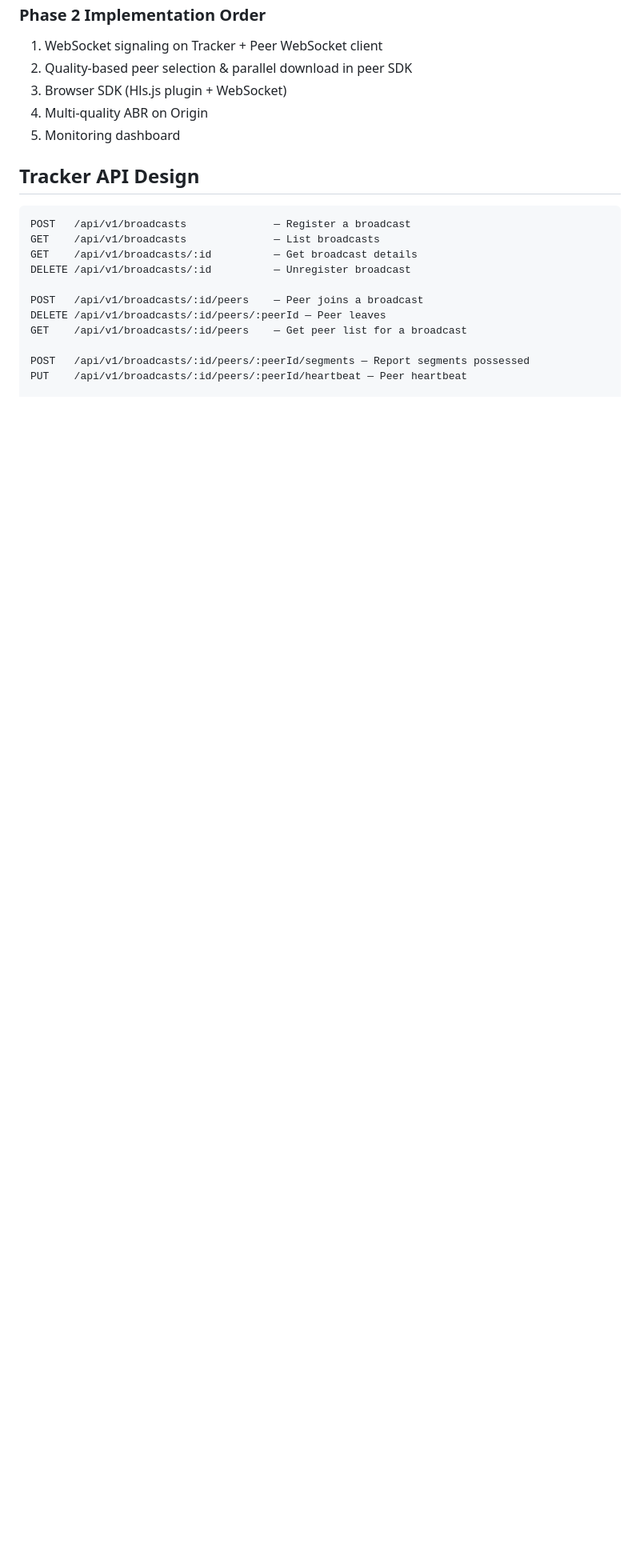
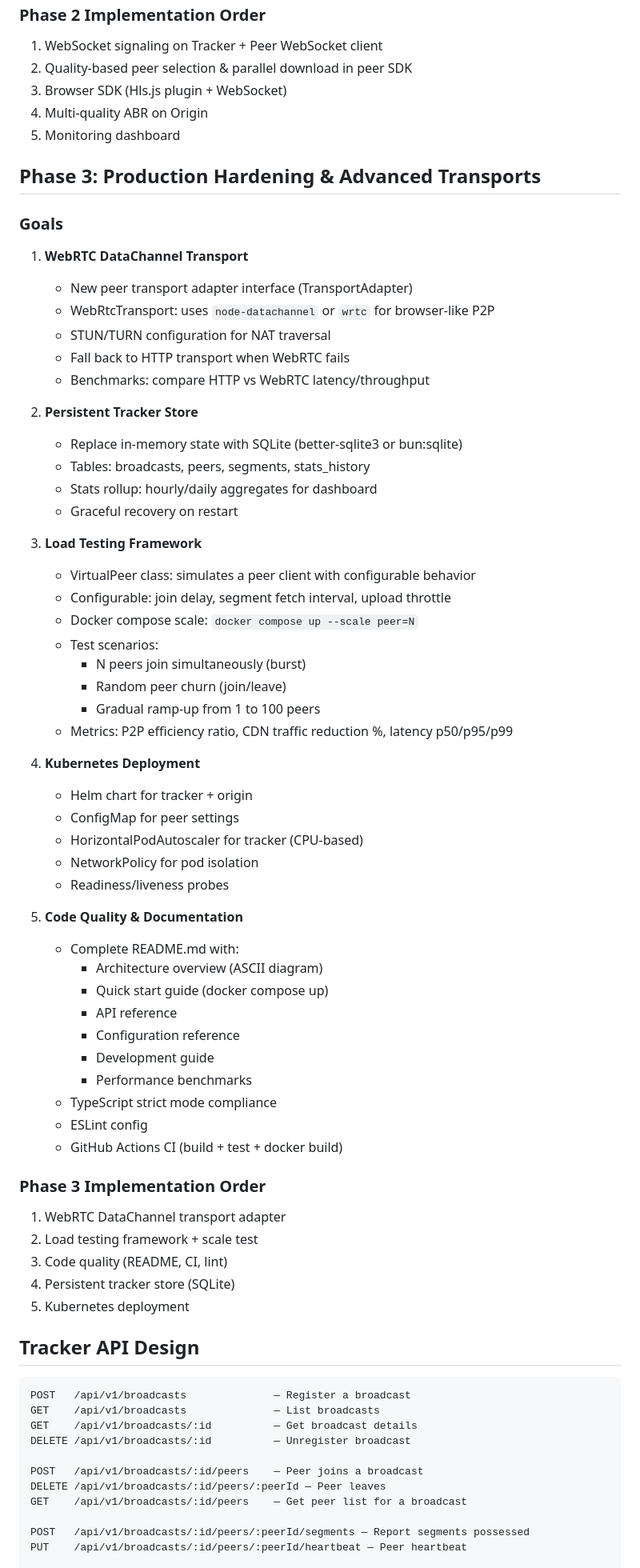
Before and after one commit to mytrashcan/OpenStreamGrid, a Markdown page: AGENTS.md, the part around the change. Shown at 80% size. Rendered like a GitHub page; blank space fills up the shorter version.

Commit message:
docs: add Phase 3 spec (WebRTC, load testing, CI, K8s)

````diff
--- a/AGENTS.md
+++ b/AGENTS.md
@@ -142,6 +142,60 @@ MVP validation is on the same local or Docker network (no complex NAT traversal)
 4. Multi-quality ABR on Origin
 5. Monitoring dashboard
 
+## Phase 3: Production Hardening & Advanced Transports
+
+### Goals
+
+1. **WebRTC DataChannel Transport**
+   - New peer transport adapter interface (TransportAdapter)
+   - WebRtcTransport: uses `node-datachannel` or `wrtc` for browser-like P2P
+   - STUN/TURN configuration for NAT traversal
+   - Fall back to HTTP transport when WebRTC fails
+   - Benchmarks: compare HTTP vs WebRTC latency/throughput
+
+2. **Persistent Tracker Store**
+   - Replace in-memory state with SQLite (better-sqlite3 or bun:sqlite)
+   - Tables: broadcasts, peers, segments, stats_history
+   - Stats rollup: hourly/daily aggregates for dashboard
+   - Graceful recovery on restart
+
+3. **Load Testing Framework**
+   - VirtualPeer class: simulates a peer client with configurable behavior
+   - Configurable: join delay, segment fetch interval, upload throttle
+   - Docker compose scale: `docker compose up --scale peer=N`
+   - Test scenarios:
+     - N peers join simultaneously (burst)
+     - Random peer churn (join/leave)
+     - Gradual ramp-up from 1 to 100 peers
+   - Metrics: P2P efficiency ratio, CDN traffic reduction %, latency p50/p95/p99
+
+4. **Kubernetes Deployment**
+   - Helm chart for tracker + origin
+   - ConfigMap for peer settings
+   - HorizontalPodAutoscaler for tracker (CPU-based)
+   - NetworkPolicy for pod isolation
+   - Readiness/liveness probes
+
+5. **Code Quality & Documentation**
+   - Complete README.md with:
+     - Architecture overview (ASCII diagram)
+     - Quick start guide (docker compose up)
+     - API reference
+     - Configuration reference
+     - Development guide
+     - Performance benchmarks
+   - TypeScript strict mode compliance
+   - ESLint config
+   - GitHub Actions CI (build + test + docker build)
+
+### Phase 3 Implementation Order
+
+1. WebRTC DataChannel transport adapter
+2. Load testing framework + scale test
+3. Code quality (README, CI, lint)
+4. Persistent tracker store (SQLite)
+5. Kubernetes deployment
+
 ## Tracker API Design
 
 ```
````
